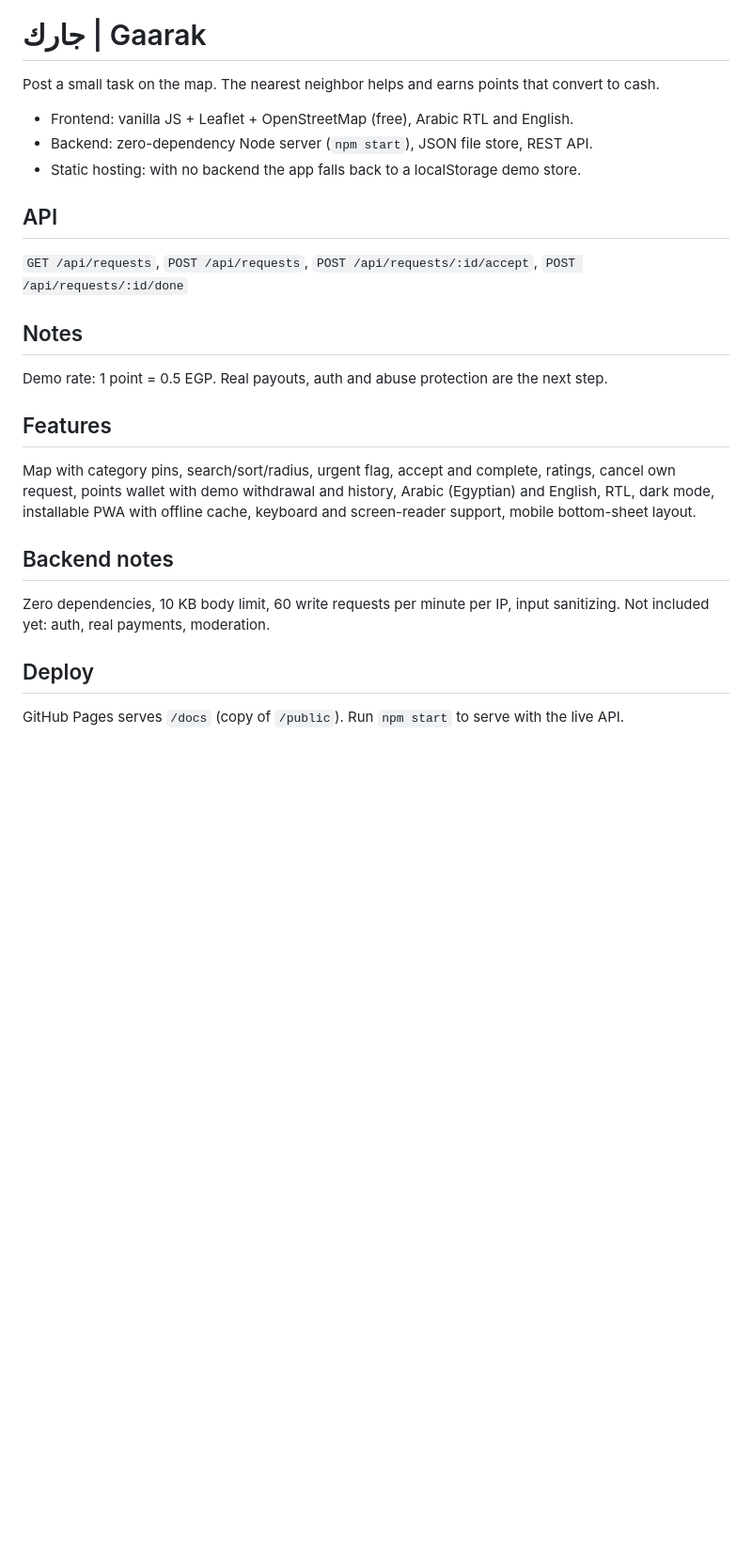
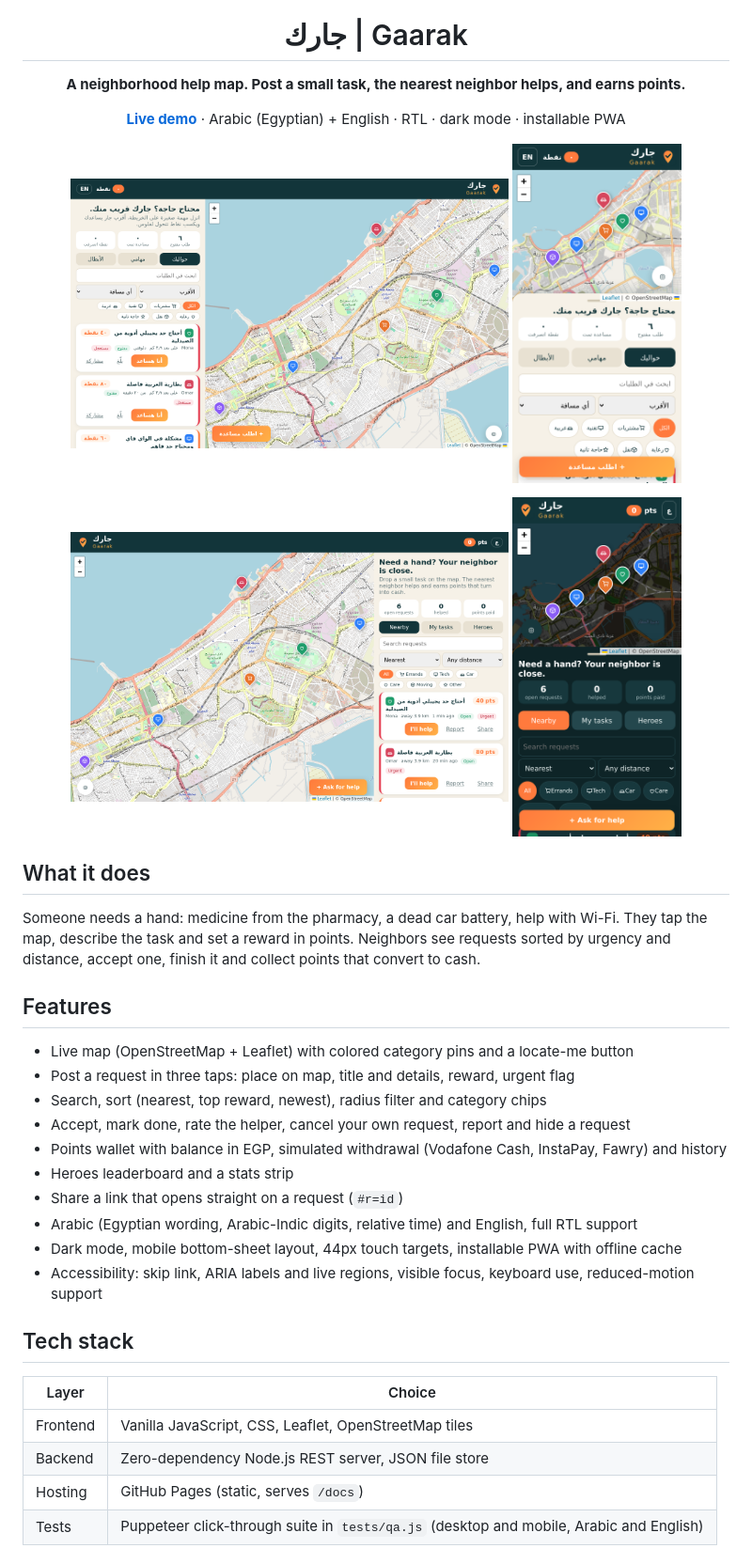
Before and after one commit to yousefkhames/gaarak, a Markdown page: README.md, the part around one of its changes. Shown at 94% size. GitHub-like rendering; pictures changed too: assets/desktop-en.png, assets/mobile-dark-en.png; blank space fills up the shorter version.

Commit message:
Round 23: portfolio-grade README, screenshots, LICENSE

```diff
--- a/README.md
+++ b/README.md
@@ -1,16 +5,43 @@
 # جارك | Gaarak
-Post a small task on the map. The nearest neighbor helps and earns points that convert to cash.
-- Frontend: vanilla JS + Leaflet + OpenStreetMap (free), Arabic RTL and English.
-- Backend: zero-dependency Node server (`npm start`), JSON file store, REST API.
-- Static hosting: with no backend the app falls back to a localStorage demo store.
-## API
-`GET /api/requests`, `POST /api/requests`, `POST /api/requests/:id/accept`, `POST /api/requests/:id/done`
-## Notes
-Demo rate: 1 point = 0.5 EGP. Real payouts, auth and abuse protection are the next step.
+
+**A neighborhood help map. Post a small task, the nearest neighbor helps, and earns points.**
+
+[**Live demo**](https://yousefkhames.github.io/gaarak/) · Arabic (Egyptian) + English · RTL · dark mode · installable PWA
+
+</div>
+
+<p align="center">
+  <img src="assets/desktop-ar.png" width="62%" alt="Gaarak desktop, Arabic">
+  <img src="assets/mobile-ar.png" width="24%" alt="Gaarak mobile, Arabic">
+</p>
+<p align="center">
+  <img src="assets/desktop-en.png" width="62%" alt="Gaarak desktop, English">
+  <img src="assets/mobile-dark-en.png" width="24%" alt="Gaarak mobile, dark mode, English">
+</p>
+
+## What it does
+
+Someone needs a hand: medicine from the pharmacy, a dead car battery, help with Wi-Fi. They tap the map, describe the task and set a reward in points. Neighbors see requests sorted by urgency and distance, accept one, finish it and collect points that convert to cash.
 
 ## Features
-Map with category pins, search/sort/radius, urgent flag, accept and complete, ratings, cancel own request, points wallet with demo withdrawal and history, Arabic (Egyptian) and English, RTL, dark mode, installable PWA with offline cache, keyboard and screen-reader support, mobile bottom-sheet layout.
-## Backend notes
-Zero dependencies, 10 KB body limit, 60 write requests per minute per IP, input sanitizing. Not included yet: auth, real payments, moderation.
-## Deploy
-GitHub Pages serves `/docs` (copy of `/public`). Run `npm start` to serve with the live API.
+
+- Live map (OpenStreetMap + Leaflet) with colored category pins and a locate-me button
+- Post a request in three taps: place on map, title and details, reward, urgent flag
+- Search, sort (nearest, top reward, newest), radius filter and category chips
+- Accept, mark done, rate the helper, cancel your own request, report and hide a request
+- Points wallet with balance in EGP, simulated withdrawal (Vodafone Cash, InstaPay, Fawry) and history
+- Heroes leaderboard and a stats strip
+- Share a link that opens straight on a request (`#r=id`)
+- Arabic (Egyptian wording, Arabic-Indic digits, relative time) and English, full RTL support
+- Dark mode, mobile bottom-sheet layout, 44px touch targets, installable PWA with offline cache
+- Accessibility: skip link, ARIA labels and live regions, visible focus, keyboard use, reduced-motion support
+
+## Tech stack
+
+| Layer | Choice |
+| --- | --- |
+| Frontend | Vanilla JavaScript, CSS, Leaflet, OpenStreetMap tiles |
+| Backend | Zero-dependency Node.js REST server, JSON file store |
+| Hosting | GitHub Pages (static, serves `/docs`) |
+| Tests | Puppeteer click-through suite in `tests/qa.js` (desktop and mobile, Arabic and English) |
+
```
Also changed, not shown: other parts of README.md (+32 -0 lines), 2 other files.
